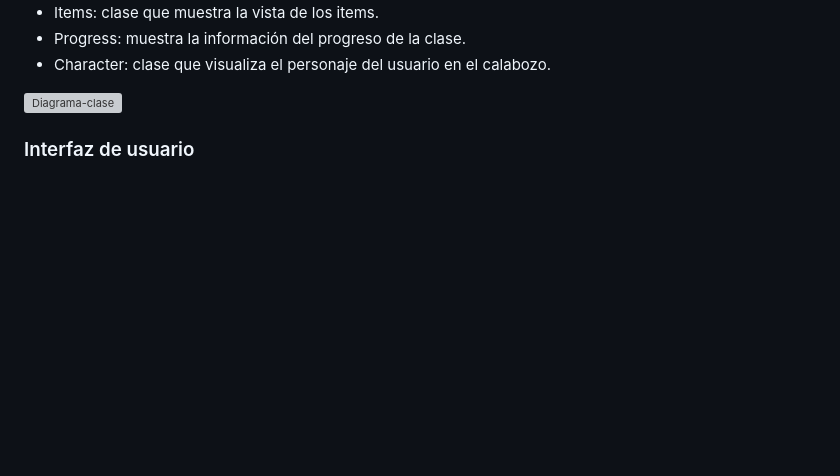
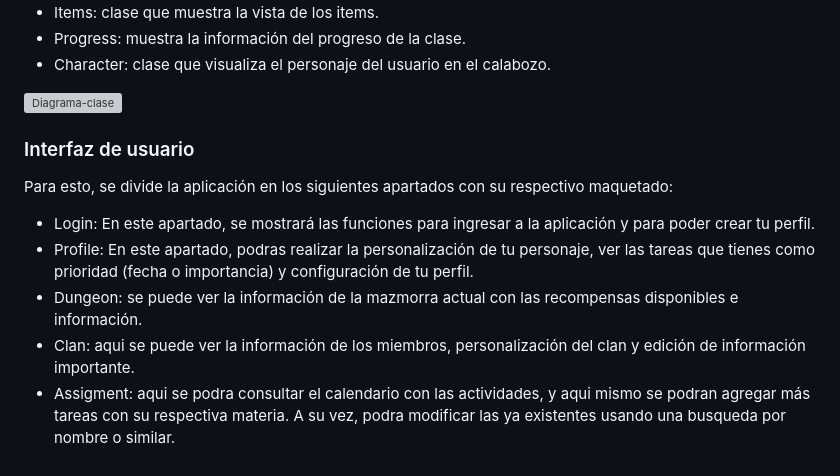
Before and after one commit to srp-mx/equipo-4-ing-sw, a Markdown page: DOCUMENTACION.md, the part around the change. GitHub-like rendering; blank space fills up the shorter version; grey boxes are pictures that could not be loaded.

Commit message:
Actualización de interfaz de usuario en diseño

```diff
--- a/DOCUMENTACION.md
+++ b/DOCUMENTACION.md
@@ -291,3 +291,16 @@ Las clases que tiene el módulo DungeonView son:
 ![Diagrama-clase](.repo/DiagramaDeClases/DiagramaDeClases.png)
 
 ### Interfaz de usuario
+
+Para esto, se divide la aplicación en los siguientes apartados con su respectivo maquetado:
+   - Login: En este apartado, se mostrará las funciones para ingresar a la aplicación y para poder crear
+     tu perfil.
+   - Profile: En este apartado, podras realizar la personalización de tu personaje, ver las tareas que tienes
+     como prioridad (fecha o importancia) y configuración de tu perfil.
+   - Dungeon: se puede ver la información de la mazmorra actual con las recompensas disponibles e
+     información.
+   - Clan: aqui se puede ver la información de los miembros, personalización del clan y edición de
+     información importante.
+   - Assigment: aqui se podra consultar el calendario con las actividades, y aqui mismo se podran agregar
+     más tareas con su respectiva materia. A su vez, podra modificar las ya existentes usando una busqueda
+     por nombre o similar.
```
